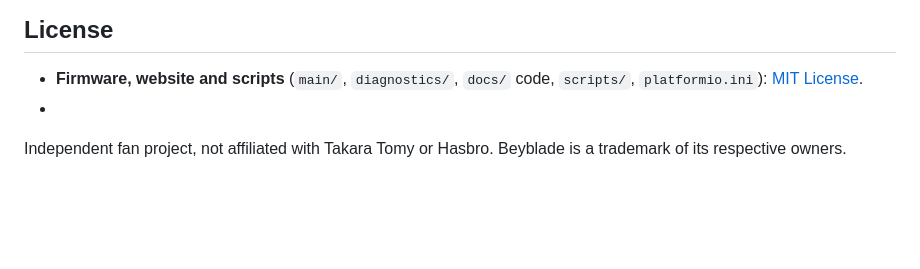
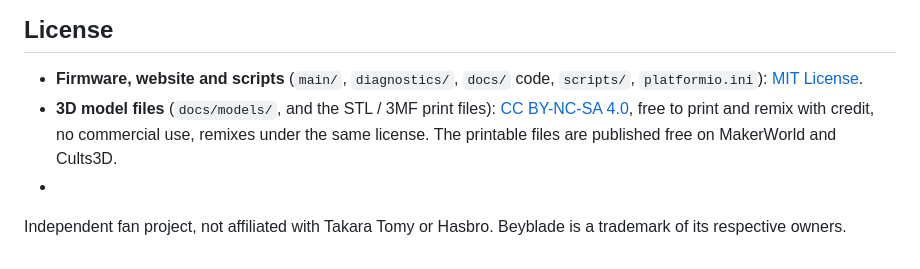
Before and after one commit to Luciandraw/Beyblade-Dragoon-RPM, a Markdown page: README.md, the part around the change. GitHub-like rendering; blank space fills up the shorter version.

```diff
--- a/README.md
+++ b/README.md
@@ -153,6 +153,7 @@ Shipping, additional checkout charges, tools, enclosure printing and unlisted as
 ## License
 
 - **Firmware, website and scripts** (`main/`, `diagnostics/`, `docs/` code, `scripts/`, `platformio.ini`): [MIT License](LICENSE).
+- **3D model files** (`docs/models/`, and the STL / 3MF print files): [CC BY-NC-SA 4.0](docs/models/LICENSE.txt), free to print and remix with credit, no commercial use, remixes under the same license. The printable files are published free on MakerWorld and Cults3D.
 -
 Independent fan project, not affiliated with Takara Tomy or Hasbro. Beyblade is a trademark of its respective owners.
 
```
